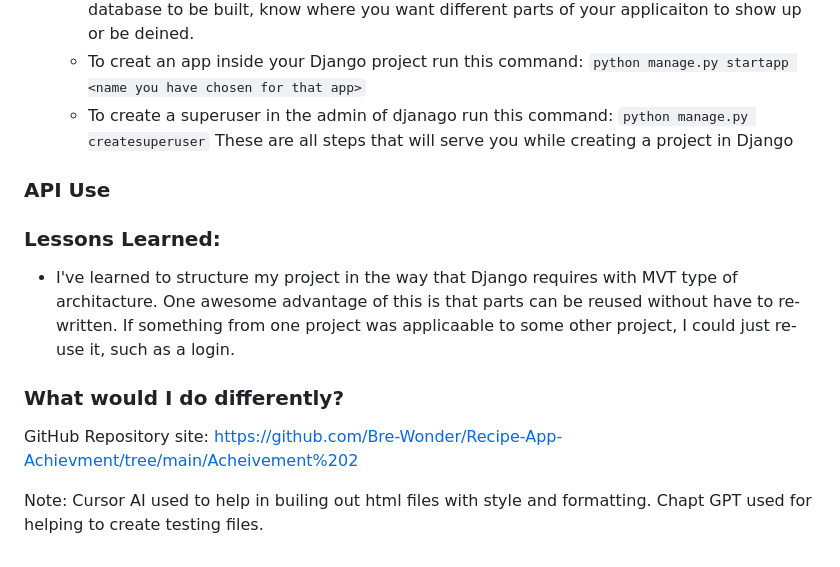
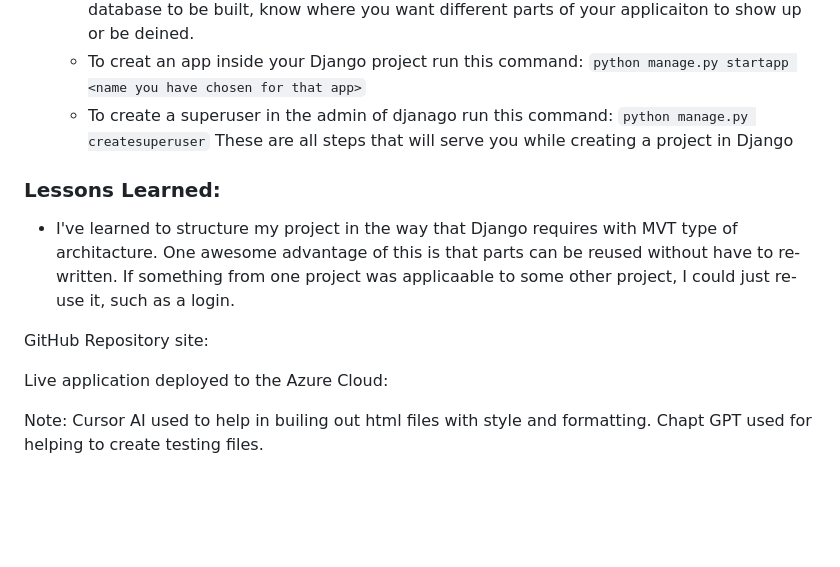
Before and after one commit to Bre-Wonder/Recipe-App-Achievment, a Markdown page: Acheivement 2/A2_Recipe_App/ReadME.md, the part around the change. Rendered like a GitHub page; blank space fills up the shorter version.

Commit message:
updated read me page

```diff
--- a/Acheivement 2/A2_Recipe_App/ReadME.md
+++ b/Acheivement 2/A2_Recipe_App/ReadME.md
@@ -38,17 +38,13 @@ Python | virtualenvwrapper | Django | DataFrame(pandas) | matplotlib
       These are all steps that will serve you while creating a project in Django
 
 
-### API Use
-
-
 ### Lessons Learned:
 
 * I've learned to structure my project in the way that Django requires with MVT type of architacture. One awesome advantage of this is that parts can be reused without have to re-written. If something from one project was applicaable to some other project, I could just re-use it, such as a login.
 
 
-### What would I do differently?
+GitHub Repository site:
 
-
-GitHub Repository site: https://github.com/Bre-Wonder/Recipe-App-Achievment/tree/main/Acheivement%202
+Live application deployed to the Azure Cloud:
 
 Note: Cursor AI used to help in builing out html files with style and formatting. Chapt GPT used for helping to create testing files.
```
